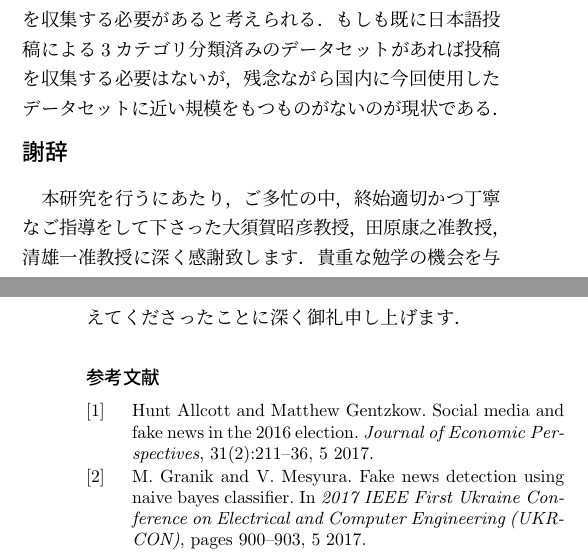
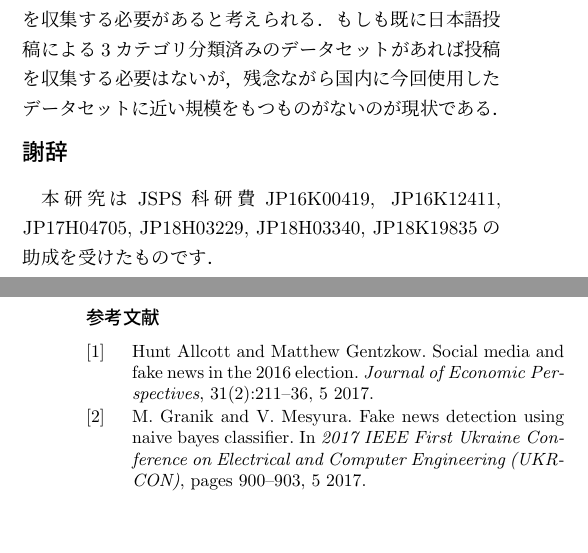
Before and after one commit to YaGiNA/MACC_2019, a LaTeX document (main.tex, which reads chapters/thanks.tex): two parts of the columns of pages 6 and 7 of 7, joined at a grey line, cut so that both start at the same text, the shorter picture padded with empty space. Compiled offline with pLaTeX and dvipdfmx; a LaTeX package or settings file that is missing is left out.

Commit message:
Fix thanks

```diff
--- a/chapters/thanks.tex
+++ b/chapters/thanks.tex
@@ -1,6 +1,7 @@
 \section*{謝辞}
 \addcontentsline{toc}{section}{謝辞}
-本研究を行うにあたり，ご多忙の中，終始適切かつ丁寧なご指導をして下さった大須賀昭彦教授，田原康之准教授，清雄一准教授に深く感謝致します．貴重な勉学の機会を与えてくださったことに深く御礼申し上げます．
+本研究はJSPS科研費JP16K00419, JP16K12411, JP17H04705, JP18H03229,
+JP18H03340, JP18K19835の助成を受けたものです．
 
 %また，研究の機会と議論・研鑽の場を提供して頂き，ご指導頂いた国立情報学研究所/東京大学の本位田真一教授をはじめ活発な議論と貴重なご意見を頂いた研究グループの皆様，大須賀・田原研究室の皆様に感謝の意を表します．さらに，本研究を行う上で必要な楽天公開データの提供に協力してくださいました国立情報学研究所，楽天株式会社の関係者の皆様に感謝の意を表します．
 
```
Also changed, not shown: main.pdf.
